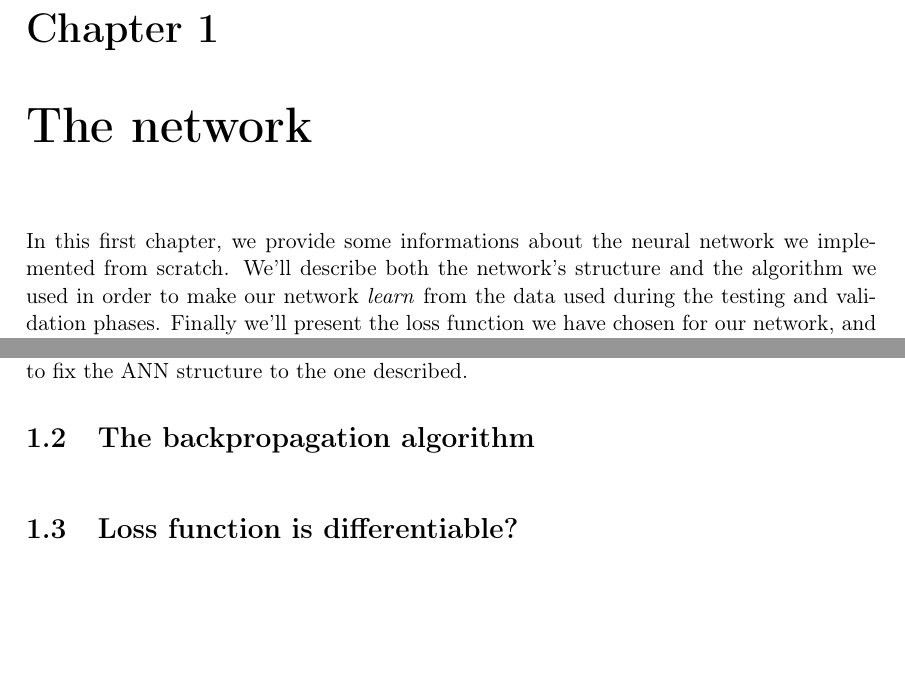
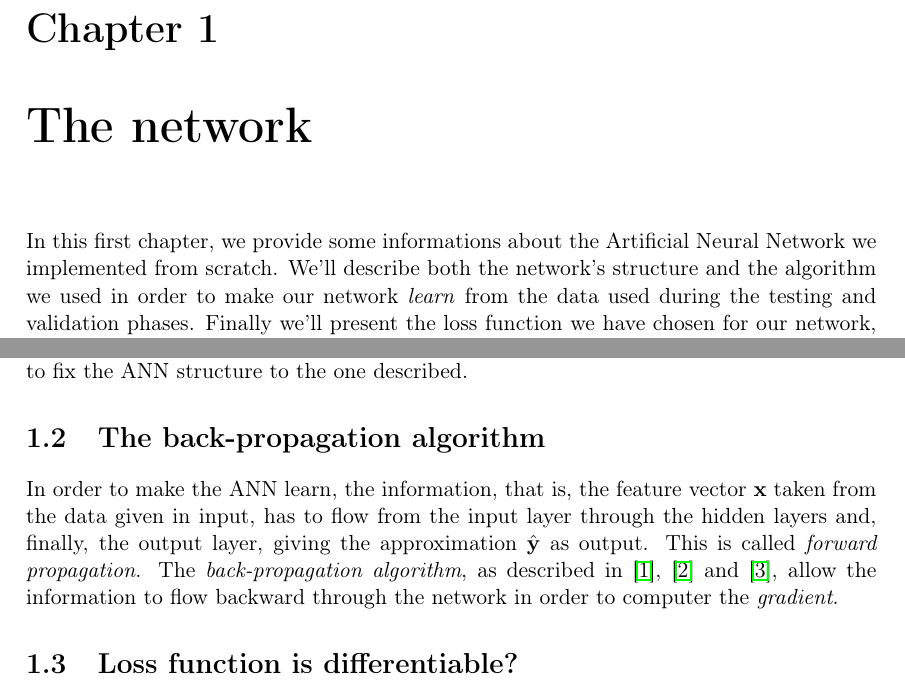
Before and after one commit to germz01/CMLDA, a LaTeX document (report/main.tex, which reads report/chapters/1/1.tex): two parts of page 3 of 11, joined at a grey line, cut so that both start at the same text, the shorter picture padded with empty space. Compiled offline with pdfLaTeX.

Commit message:
Updated chapter 1

```diff
--- a/report/chapters/1/1.tex
+++ b/report/chapters/1/1.tex
@@ -1,8 +1,8 @@
 \chapter{The network} % (fold)
 \label{cha:the_network}
 	\noindent
-	In this first chapter, we provide some informations about the neural network we implemented from scratch.
-	We'll describe both the network's structure and the algorithm we used in order to make our network
+	In this first chapter, we provide some informations about the Artificial Neural Network we implemented from
+	scratch. We'll describe both the network's structure and the algorithm we used in order to make our network
 	\textit{learn} from the data used during the testing and validation phases. Finally we'll present the loss
 	function we have chosen for our network, and we'll provide and explanation on how it is differentiable. We'll
 	use the notation proposed in \cite{Goodfellow-et-al-2016}.
@@ -25,10 +25,16 @@
 		decided to fix the ANN structure to the one described.
 	% section the_network_s_structure (end)
 
-	\section{The backpropagation algorithm} % (fold)
-	\label{sec:the_backpropagation_algorithm}
+	\section{The back-propagation algorithm} % (fold)
+	\label{sec:the_back-propagation_algorithm}
 		\noindent
-	% section the_backpropagation_algorithm (end)
+		In order to make the ANN learn, the information, that is, the feature vector $\mathcal{\mathbf{x}}$ taken
+		from the data given in input, has to flow from the input layer through the hidden layers and, finally, the
+		output layer, giving the approximation $\hat{\mathbf{y}}$ as output. This is called \textit{forward
+		propagation}. The \textit{back-propagation algorithm}, as described in \cite{Goodfellow-et-al-2016},
+		\cite{haykin2009neural} and \cite{mitchell1997machine}, allow the information to flow backward through the
+		network in order to computer the \textit{gradient}.
+	% section the_back-propagation_algorithm (end)
 
 	\section{Loss function is differentiable?} % (fold)
 	\label{sec:loss_function_is_differentiable_}
```
Also changed, not shown: report/main.pdf.
